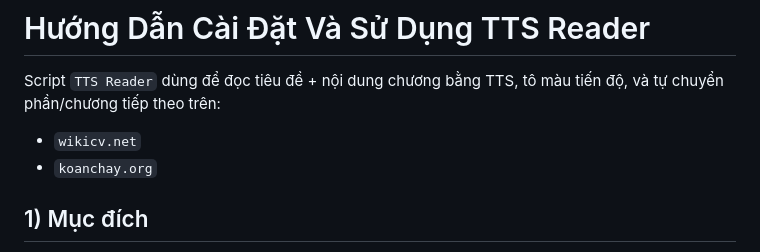
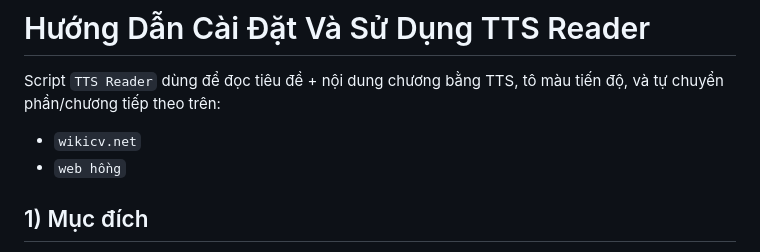
Before and after one commit to BaoBao666888/Novel-Downloader5, a Markdown page: tools/HUONG_DAN_SU_DUNG_TTS_READER.md, the part around the change. GitHub-like rendering.

```diff
--- a/tools/HUONG_DAN_SU_DUNG_TTS_READER.md
+++ b/tools/HUONG_DAN_SU_DUNG_TTS_READER.md
@@ -2,7 +2,7 @@
 
 Script `TTS Reader` dùng để đọc tiêu đề + nội dung chương bằng TTS, tô màu tiến độ, và tự chuyển phần/chương tiếp theo trên:
 - `wikicv.net`
-- `koanchay.org`
+- `web hồng`
 
 ## 1) Mục đích
 - Đọc truyện trực tiếp trên web bằng nhiều nguồn giọng:
```
